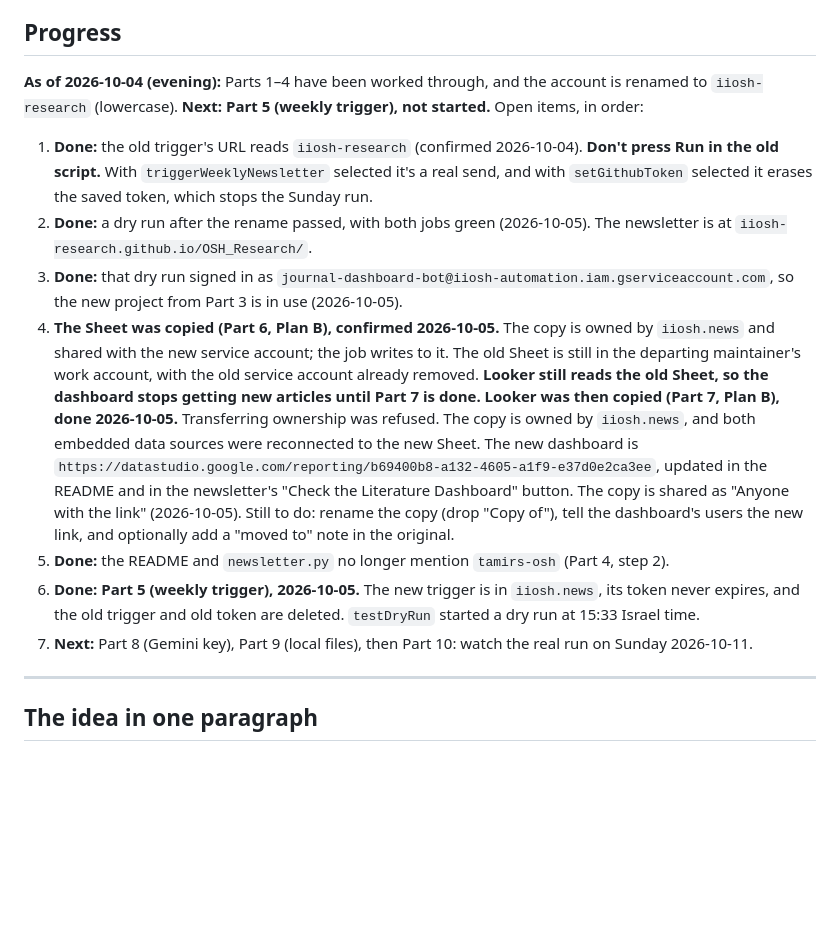
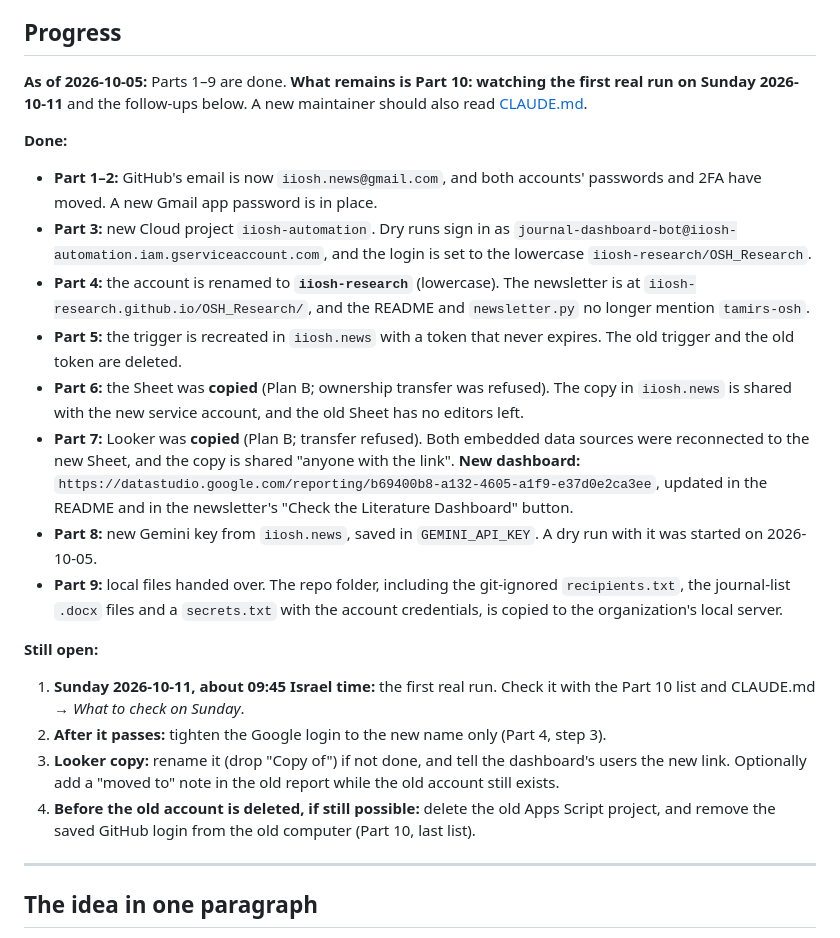
Before and after one commit to TamirS-OSH/OSH_Research, a Markdown page: HANDOVER.md, the part around the change. GitHub-like rendering; blank space fills up the shorter version.

```diff
--- a/HANDOVER.md
+++ b/HANDOVER.md
@@ -8,15 +8,23 @@ How to pass this automation to a new maintainer so it keeps running after the de
 
 ## Progress
 
-**As of 2026-10-04 (evening):** Parts 1–4 have been worked through, and the account is renamed to `iiosh-research` (lowercase). **Next: Part 5 (weekly trigger), not started.** Open items, in order:
+**As of 2026-10-05:** Parts 1–9 are done. **What remains is Part 10: watching the first real run on Sunday 2026-10-11** and the follow-ups below. A new maintainer should also read [CLAUDE.md](CLAUDE.md).
 
-1. **Done:** the old trigger's URL reads `iiosh-research` (confirmed 2026-10-04). **Don't press Run in the old script.** With `triggerWeeklyNewsletter` selected it's a real send, and with `setGithubToken` selected it erases the saved token, which stops the Sunday run.
-2. **Done:** a dry run after the rename passed, with both jobs green (2026-10-05). The newsletter is at `iiosh-research.github.io/OSH_Research/`.
-3. **Done:** that dry run signed in as `journal-dashboard-bot@iiosh-automation.iam.gserviceaccount.com`, so the new project from Part 3 is in use (2026-10-05).
-4. **The Sheet was copied (Part 6, Plan B), confirmed 2026-10-05.** The copy is owned by `iiosh.news` and shared with the new service account; the job writes to it. The old Sheet is still in the departing maintainer's work account, with the old service account already removed. **Looker still reads the old Sheet, so the dashboard stops getting new articles until Part 7 is done.** **Looker was then copied (Part 7, Plan B), done 2026-10-05.** Transferring ownership was refused. The copy is owned by `iiosh.news`, and both embedded data sources were reconnected to the new Sheet. The new dashboard is `https://datastudio.google.com/reporting/b69400b8-a132-4605-a1f9-e37d0e2ca3ee`, updated in the README and in the newsletter's "Check the Literature Dashboard" button. The copy is shared as "Anyone with the link" (2026-10-05). Still to do: rename the copy (drop "Copy of"), tell the dashboard's users the new link, and optionally add a "moved to" note in the original.
-5. **Done:** the README and `newsletter.py` no longer mention `tamirs-osh` (Part 4, step 2).
-6. **Done: Part 5 (weekly trigger), 2026-10-05.** The new trigger is in `iiosh.news`, its token never expires, and the old trigger and old token are deleted. `testDryRun` started a dry run at 15:33 Israel time.
-7. **Next:** Part 8 (Gemini key), Part 9 (local files), then Part 10: watch the real run on Sunday 2026-10-11.
+**Done:**
+- **Part 1–2:** GitHub's email is now `iiosh.news@gmail.com`, and both accounts' passwords and 2FA have moved. A new Gmail app password is in place.
+- **Part 3:** new Cloud project `iiosh-automation`. Dry runs sign in as `journal-dashboard-bot@iiosh-automation.iam.gserviceaccount.com`, and the login is set to the lowercase `iiosh-research/OSH_Research`.
+- **Part 4:** the account is renamed to **`iiosh-research`** (lowercase). The newsletter is at `iiosh-research.github.io/OSH_Research/`, and the README and `newsletter.py` no longer mention `tamirs-osh`.
+- **Part 5:** the trigger is recreated in `iiosh.news` with a token that never expires. The old trigger and the old token are deleted.
+- **Part 6:** the Sheet was **copied** (Plan B; ownership transfer was refused). The copy in `iiosh.news` is shared with the new service account, and the old Sheet has no editors left.
+- **Part 7:** Looker was **copied** (Plan B; transfer refused). Both embedded data sources were reconnected to the new Sheet, and the copy is shared "anyone with the link". **New dashboard:** `https://datastudio.google.com/reporting/b69400b8-a132-4605-a1f9-e37d0e2ca3ee`, updated in the README and in the newsletter's "Check the Literature Dashboard" button.
+- **Part 8:** new Gemini key from `iiosh.news`, saved in `GEMINI_API_KEY`. A dry run with it was started on 2026-10-05.
+- **Part 9:** local files handed over. The repo folder, including the git-ignored `recipients.txt`, the journal-list `.docx` files and a `secrets.txt` with the account credentials, is copied to the organization's local server.
+
+**Still open:**
+1. **Sunday 2026-10-11, about 09:45 Israel time:** the first real run. Check it with the Part 10 list and CLAUDE.md → *What to check on Sunday*.
+2. **After it passes:** tighten the Google login to the new name only (Part 4, step 3).
+3. **Looker copy:** rename it (drop "Copy of") if not done, and tell the dashboard's users the new link. Optionally add a "moved to" note in the old report while the old account still exists.
+4. **Before the old account is deleted, if still possible:** delete the old Apps Script project, and remove the saved GitHub login from the old computer (Part 10, last list).
 
 ---
 
```
Also changed, not shown: CLAUDE.md (added, +67 -0 lines), README.md (+2 -1 lines).
